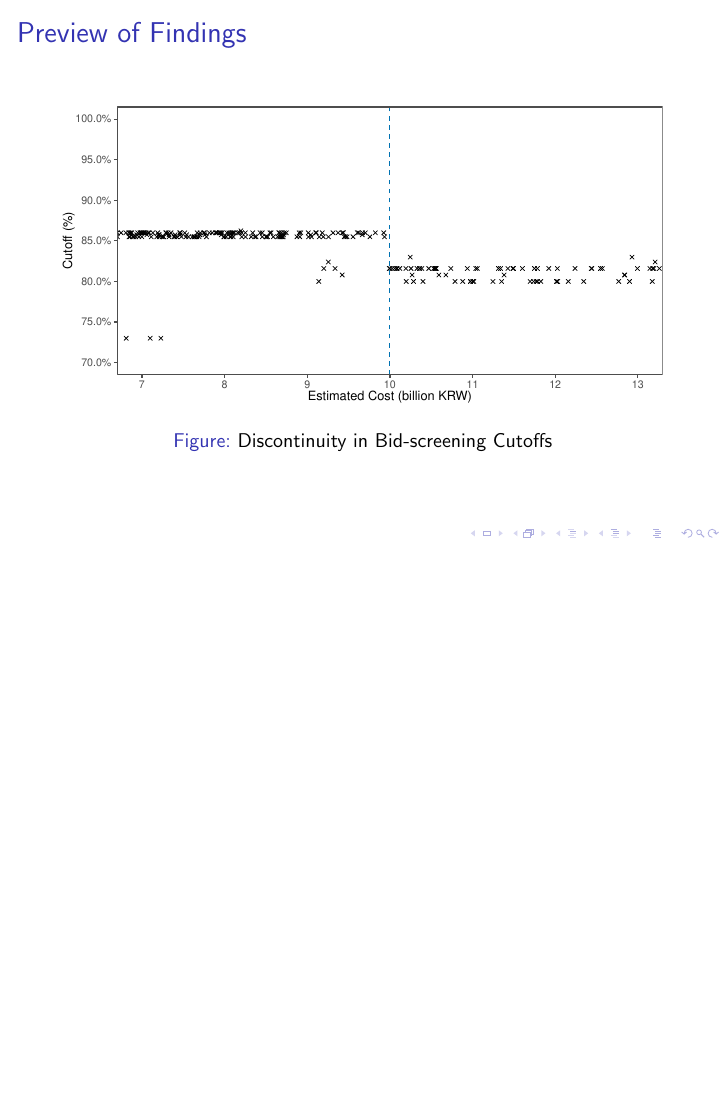
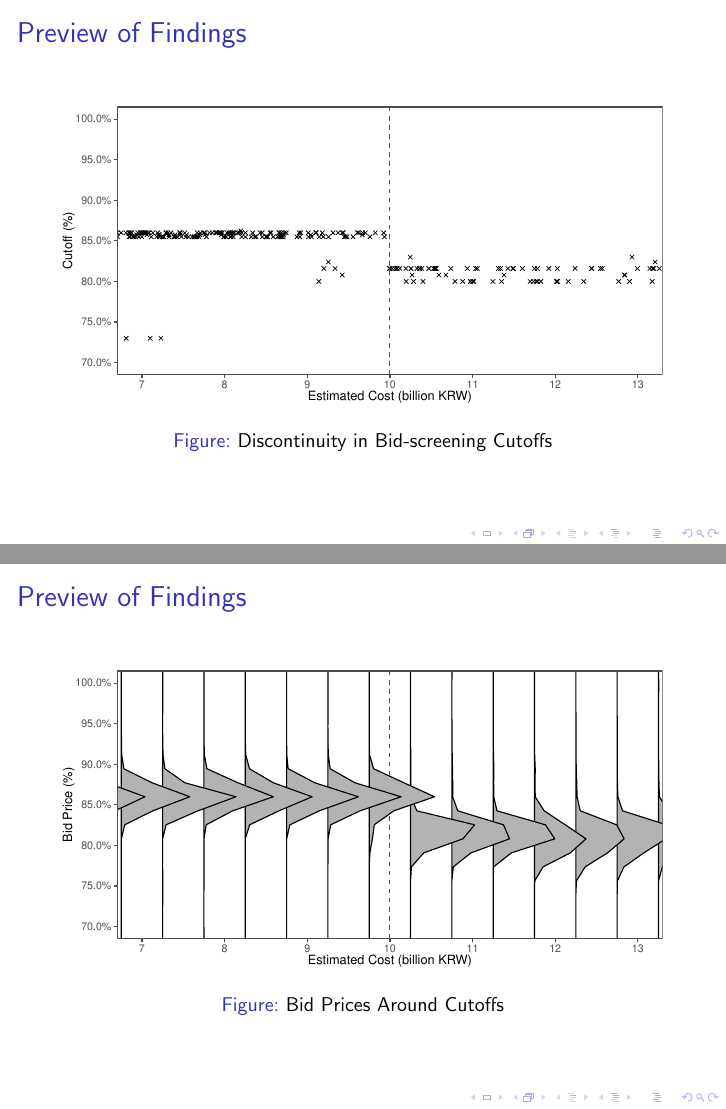
Before and after one commit to ysugk/Project-MilitaryCEO, LaTeX slides (paper-slides/temp/beamer.tex): page 6 of 6 before the commit and pages 6 and 7 of 8 after it, the two joined at a grey line, the shorter picture padded with empty space. Compiled offline with pdfLaTeX.

Commit message:
bid ridges density plot

```diff
--- a/paper-slides/temp/beamer.tex
+++ b/paper-slides/temp/beamer.tex
@@ -74,4 +74,20 @@
 \end{figure}
 \end{frame}
 
+\begin{frame}
+\frametitle{Preview of Findings}
+\begin{figure} \centering
+\includegraphics[width = \linewidth]{../figure/bid.pdf}
+\caption{Bid Prices Around Cutoffs} \label{}
+\end{figure}
+\end{frame}
+
+\begin{frame}
+\frametitle{Preview of Findings}
+\begin{figure} \centering
+\includegraphics[width = \linewidth]{../figure/win.pdf}
+\caption{Winning Prices Around Cutoffs} \label{}
+\end{figure}
+\end{frame}
+
 \end{document}
```
Also changed, not shown: paper-slides/figure/bid.pdf, paper-slides/figure/limit.pdf, paper-slides/figure/limit_bid_win.pdf, paper-slides/figure/win.pdf, paper-slides/temp/beamer.pdf, 9 other files.
